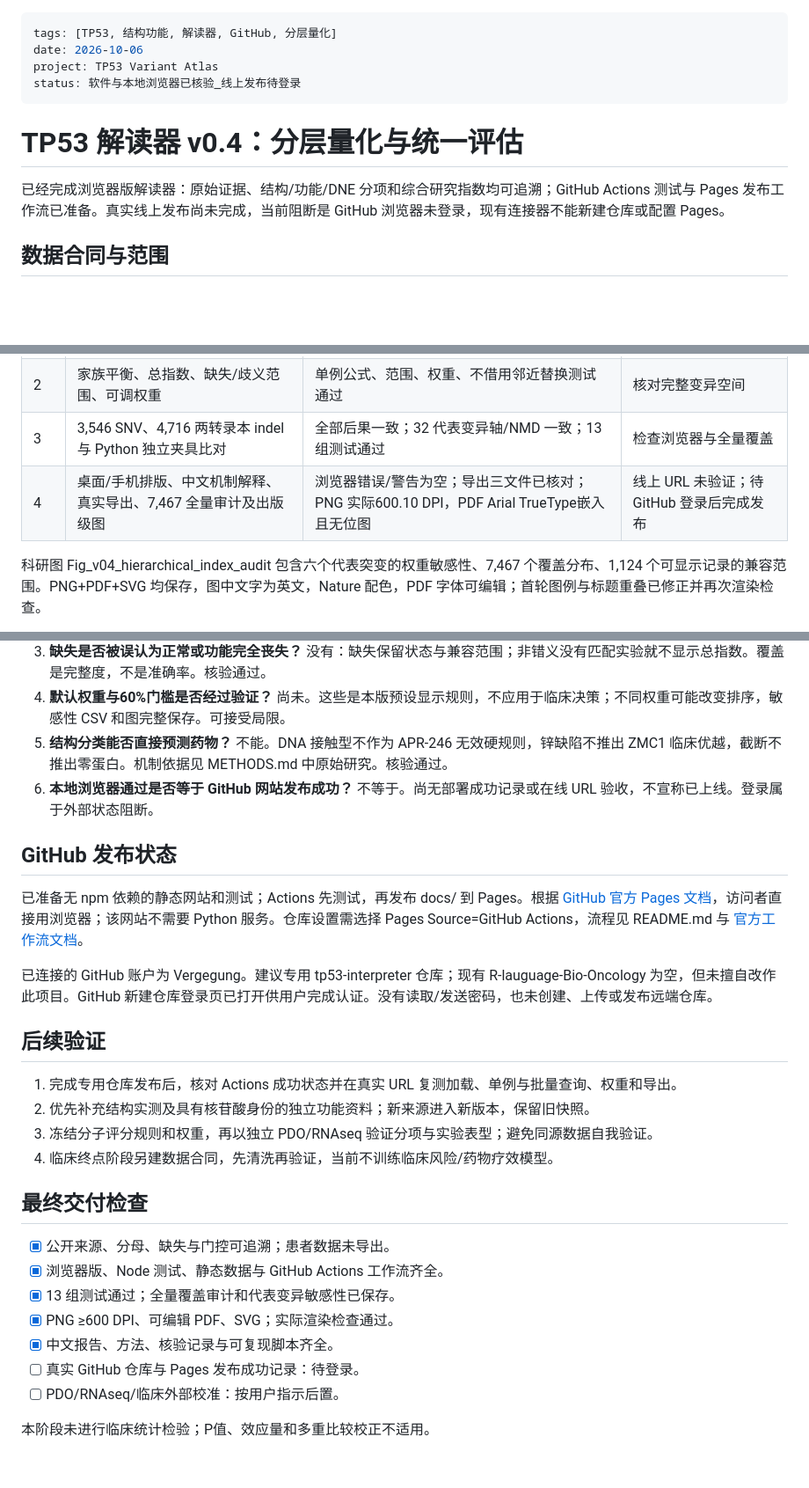
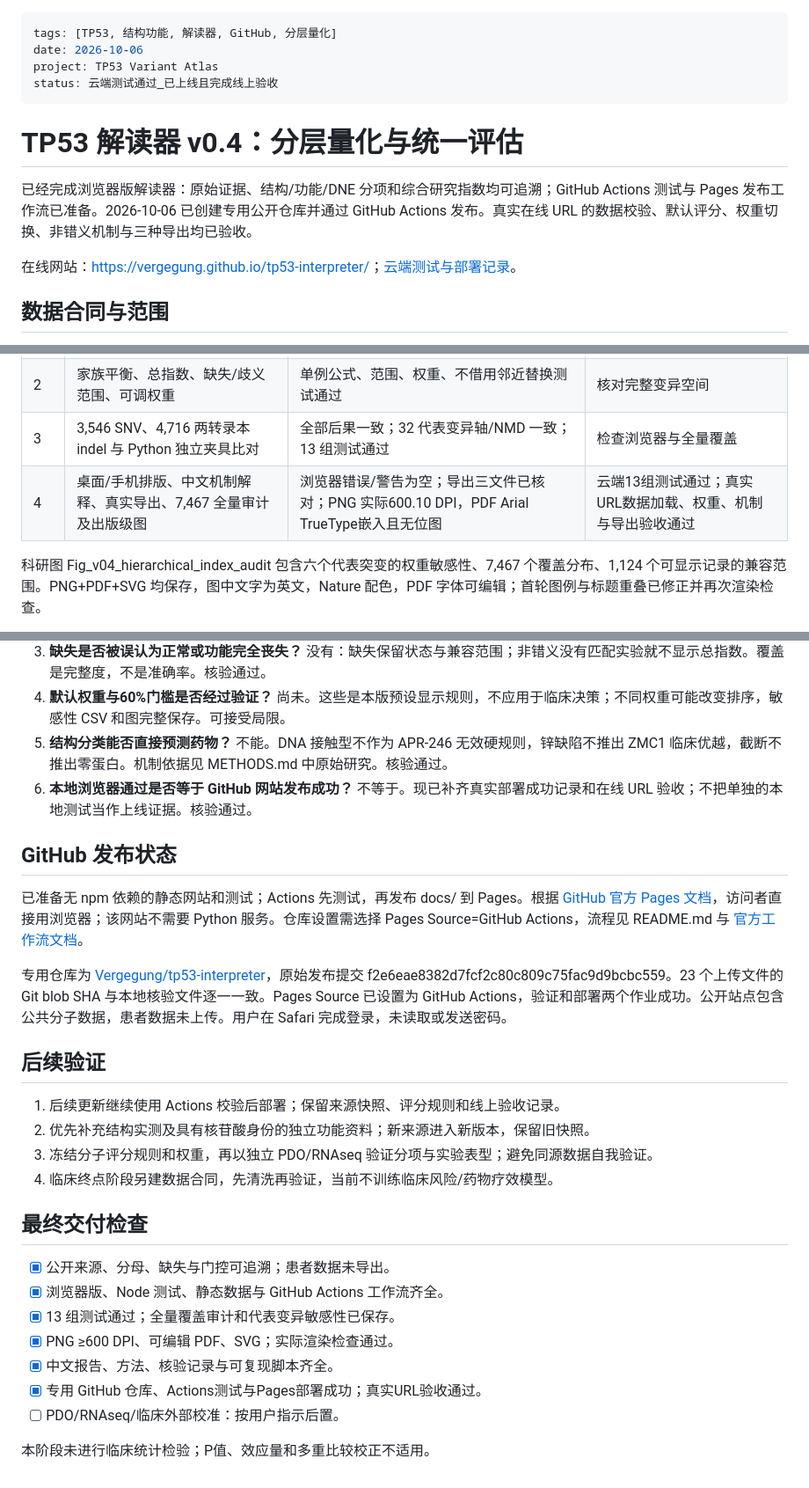
Before and after one commit to Vergegung/tp53-interpreter, a Markdown page: REPORT_v04.md, 3 parts joined by grey strips. Shown at 88% size. Drawn GitHub-style; blank space fills up the shorter version.

Commit message:
Record verified GitHub Pages deployment [skip ci]

```diff
--- a/REPORT_v04.md
+++ b/REPORT_v04.md
@@ -2,12 +2,14 @@
 tags: [TP53, 结构功能, 解读器, GitHub, 分层量化]
 date: 2026-10-06
 project: TP53 Variant Atlas
-status: 软件与本地浏览器已核验_线上发布待登录
+status: 云端测试通过_已上线且完成线上验收
 ---
 
 # TP53 解读器 v0.4：分层量化与统一评估
 
-已经完成浏览器版解读器：原始证据、结构/功能/DNE 分项和综合研究指数均可追溯；GitHub Actions 测试与 Pages 发布工作流已准备。真实线上发布尚未完成，当前阻断是 GitHub 浏览器未登录，现有连接器不能新建仓库或配置 Pages。
+已经完成浏览器版解读器：原始证据、结构/功能/DNE 分项和综合研究指数均可追溯；GitHub Actions 测试与 Pages 发布工作流已准备。2026-10-06 已创建专用公开仓库并通过 GitHub Actions 发布。真实在线 URL 的数据校验、默认评分、权重切换、非错义机制与三种导出均已验收。
+
+在线网站：[https://vergegung.github.io/tp53-interpreter/](https://vergegung.github.io/tp53-interpreter/)；[云端测试与部署记录](https://github.com/Vergegung/tp53-interpreter/actions/runs/37434429493)。
 
 ## 数据合同与范围
 
@@ -58,7 +60,7 @@ L3 默认 I=0.25S+0.50F+0.25D，另提供三项等权与结构优先预设，以
 | 1 | 公共分子数据投影、gzip、SHA256 门控、浏览器 HGVS | 7,467 参考替换及来源快照一致 | 补充分层汇总 |
 | 2 | 家族平衡、总指数、缺失/歧义范围、可调权重 | 单例公式、范围、权重、不借用邻近替换测试通过 | 核对完整变异空间 |
 | 3 | 3,546 SNV、4,716 两转录本 indel 与 Python 独立夹具比对 | 全部后果一致；32 代表变异轴/NMD 一致；13 组测试通过 | 检查浏览器与全量覆盖 |
-| 4 | 桌面/手机排版、中文机制解释、真实导出、7,467 全量审计及出版级图 | 浏览器错误/警告为空；导出三文件已核对；PNG 实际600.10 DPI，PDF Arial TrueType嵌入且无位图 | 线上 URL 未验证；待 GitHub 登录后完成发布 |
+| 4 | 桌面/手机排版、中文机制解释、真实导出、7,467 全量审计及出版级图 | 浏览器错误/警告为空；导出三文件已核对；PNG 实际600.10 DPI，PDF Arial TrueType嵌入且无位图 | 云端13组测试通过；真实URL数据加载、权重、机制与导出验收通过 |
 
 科研图 Fig_v04_hierarchical_index_audit 包含六个代表突变的权重敏感性、7,467 个覆盖分布、1,124 个可显示记录的兼容范围。PNG+PDF+SVG 均保存，图中文字为英文，Nature 配色，PDF 字体可编辑；首轮图例与标题重叠已修正并再次渲染检查。
 
@@ -69,17 +71,17 @@ L3 默认 I=0.25S+0.50F+0.25D，另提供三项等权与结构优先预设，以
 3. **缺失是否被误认为正常或功能完全丧失？** 没有：缺失保留状态与兼容范围；非错义没有匹配实验就不显示总指数。覆盖是完整度，不是准确率。核验通过。
 4. **默认权重与60%门槛是否经过验证？** 尚未。这些是本版预设显示规则，不应用于临床决策；不同权重可能改变排序，敏感性 CSV 和图完整保存。可接受局限。
 5. **结构分类能否直接预测药物？** 不能。DNA 接触型不作为 APR-246 无效硬规则，锌缺陷不推出 ZMC1 临床优越，截断不推出零蛋白。机制依据见 METHODS.md 中原始研究。核验通过。
-6. **本地浏览器通过是否等于 GitHub 网站发布成功？** 不等于。尚无部署成功记录或在线 URL 验收，不宣称已上线。登录属于外部状态阻断。
+6. **本地浏览器通过是否等于 GitHub 网站发布成功？** 不等于。现已补齐真实部署成功记录和在线 URL 验收；不把单独的本地测试当作上线证据。核验通过。
 
 ## GitHub 发布状态
 
 已准备无 npm 依赖的静态网站和测试；Actions 先测试，再发布 docs/ 到 Pages。根据 [GitHub 官方 Pages 文档](https://docs.github.com/en/pages/getting-started-with-github-pages/what-is-github-pages)，访问者直接用浏览器；该网站不需要 Python 服务。仓库设置需选择 Pages Source=GitHub Actions，流程见 README.md 与 [官方工作流文档](https://docs.github.com/en/pages/getting-started-with-github-pages/using-custom-workflows-with-github-pages)。
 
-已连接的 GitHub 账户为 Vergegung。建议专用 tp53-interpreter 仓库；现有 R-lauguage-Bio-Oncology 为空，但未擅自改作此项目。GitHub 新建仓库登录页已打开供用户完成认证。没有读取/发送密码，也未创建、上传或发布远端仓库。
+专用仓库为 [Vergegung/tp53-interpreter](https://github.com/Vergegung/tp53-interpreter)，原始发布提交 f2e6eae8382d7fcf2c80c809c75fac9d9bcbc559。23 个上传文件的 Git blob SHA 与本地核验文件逐一一致。Pages Source 已设置为 GitHub Actions，验证和部署两个作业成功。公开站点包含公共分子数据，患者数据未上传。用户在 Safari 完成登录，未读取或发送密码。
 
 ## 后续验证
 
-1. 完成专用仓库发布后，核对 Actions 成功状态并在真实 URL 复测加载、单例与批量查询、权重和导出。
+1. 后续更新继续使用 Actions 校验后部署；保留来源快照、评分规则和线上验收记录。
 2. 优先补充结构实测及具有核苷酸身份的独立功能资料；新来源进入新版本，保留旧快照。
 3. 冻结分子评分规则和权重，再以独立 PDO/RNAseq 验证分项与实验表型；避免同源数据自我验证。
 4. 临床终点阶段另建数据合同，先清洗再验证，当前不训练临床风险/药物疗效模型。
@@ -91,7 +93,7 @@ L3 默认 I=0.25S+0.50F+0.25D，另提供三项等权与结构优先预设，以
 - [x] 13 组测试通过；全量覆盖审计和代表变异敏感性已保存。
 - [x] PNG ≥600 DPI、可编辑 PDF、SVG；实际渲染检查通过。
 - [x] 中文报告、方法、核验记录与可复现脚本齐全。
-- [ ] 真实 GitHub 仓库与 Pages 发布成功记录：待登录。
+- [x] 专用 GitHub 仓库、Actions测试与Pages部署成功；真实URL验收通过。
 - [ ] PDO/RNAseq/临床外部校准：按用户指示后置。
 
 本阶段未进行临床统计检验；P值、效应量和多重比较校正不适用。
```
